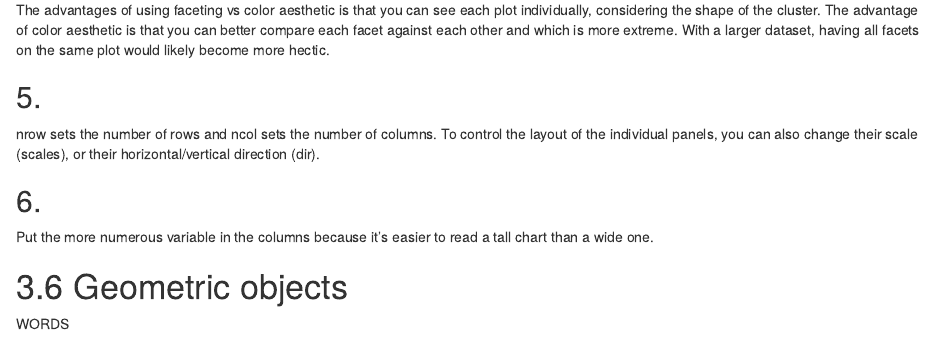
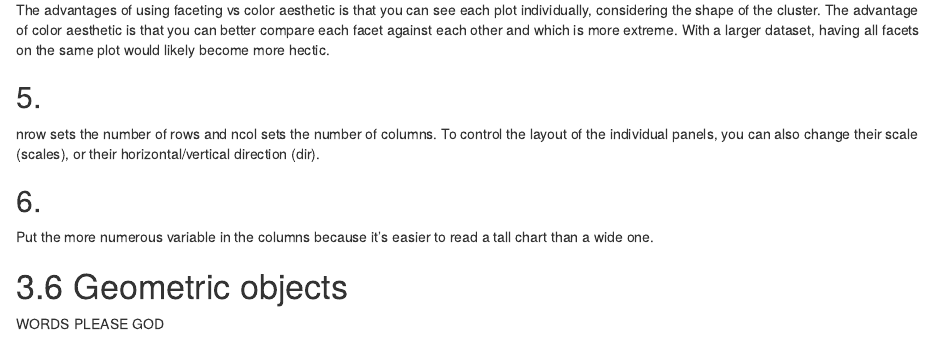
Before and after one commit to Systemmatrix555/PM566, an R Markdown document (pm566practice/week4.Rmd): the page in a window 1100 px wide, from 5070 px down. Rendered offline with R 4.5, knitr and Pandoc, with nearby package versions.

Commit message:
not from the terminal

```diff
--- a/pm566practice/week4.Rmd
+++ b/pm566practice/week4.Rmd
@@ -92,3 +92,4 @@ Put the more numerous variable in the columns because it's easier to read a tall
 # 3.6 Geometric objects
 
 WORDS
+PLEASE GOD
```
